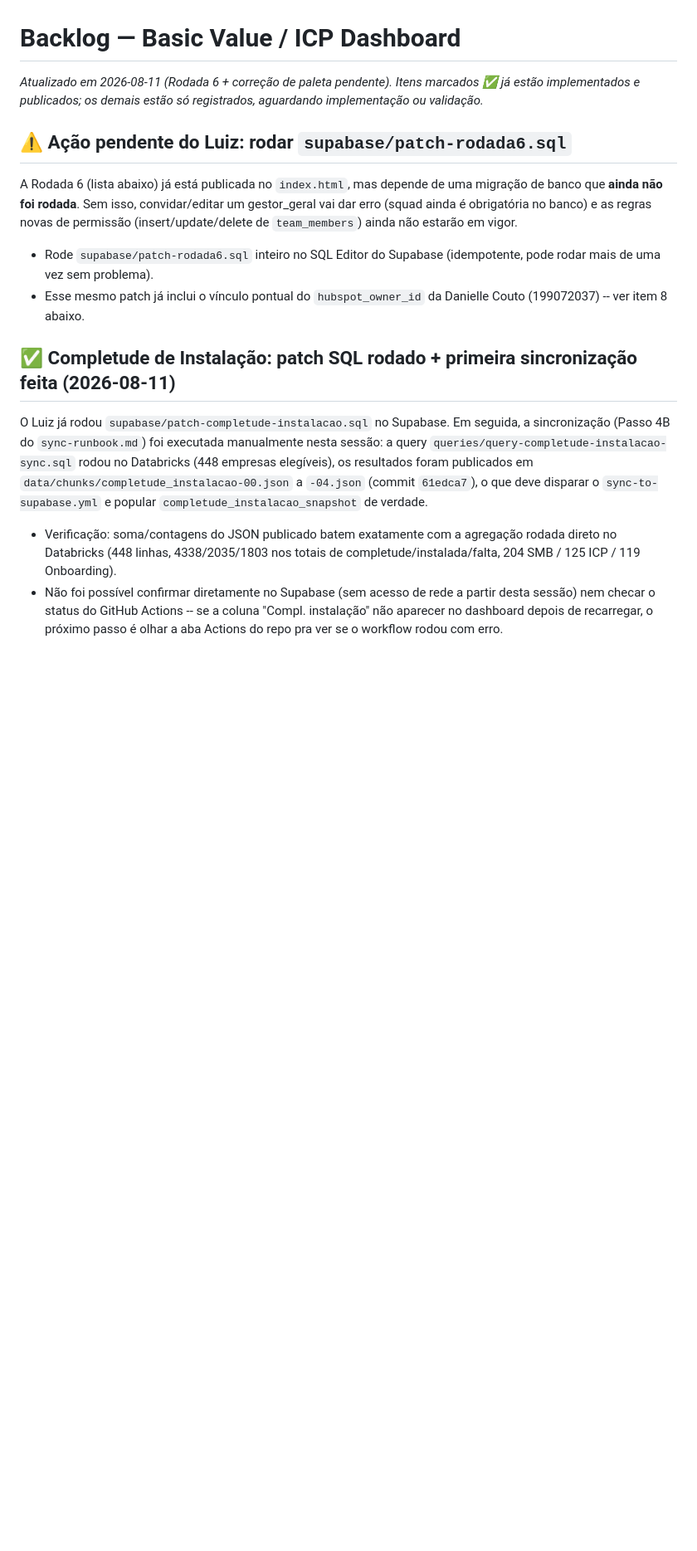
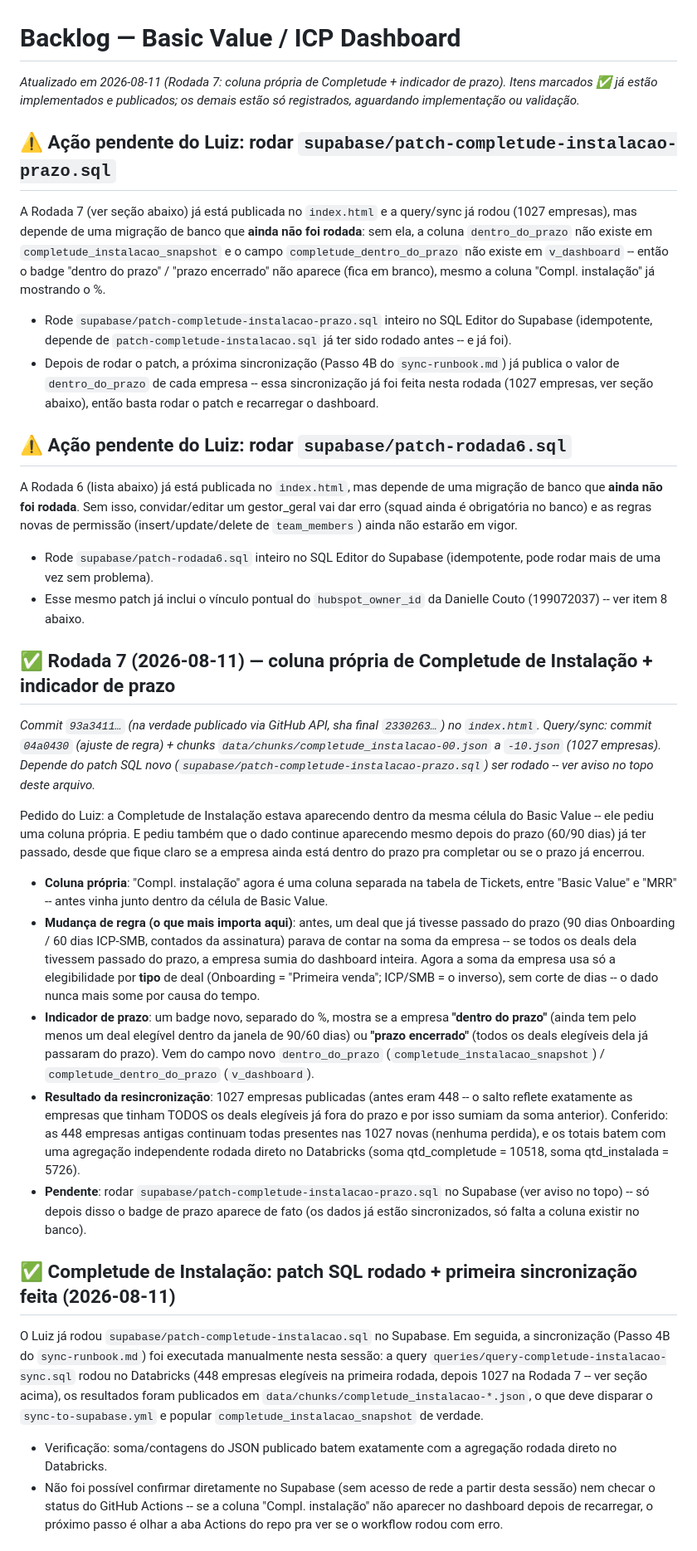
Before and after one commit to LuizLackeski/basic-value-cx-acompanhamento, a Markdown page: backlog.md, the part around one of its changes. Shown at 83% size. Rendered like a GitHub page; blank space fills up the shorter version.

```diff
--- a/backlog.md
+++ b/backlog.md
@@ -1,15 +1,31 @@
 # Backlog — Basic Value / ICP Dashboard
 
-*Atualizado em 2026-08-11 (Rodada 6 + correção de paleta pendente). Itens marcados ✅ já estão implementados e publicados; os demais estão só registrados, aguardando implementação ou validação.*
+*Atualizado em 2026-08-11 (Rodada 7: coluna própria de Completude + indicador de prazo). Itens marcados ✅ já estão implementados e publicados; os demais estão só registrados, aguardando implementação ou validação.*
+
+## ⚠️ Ação pendente do Luiz: rodar `supabase/patch-completude-instalacao-prazo.sql`
+A Rodada 7 (ver seção abaixo) já está publicada no `index.html` e a query/sync já rodou (1027 empresas), mas depende de uma migração de banco que **ainda não foi rodada**: sem ela, a coluna `dentro_do_prazo` não existe em `completude_instalacao_snapshot` e o campo `completude_dentro_do_prazo` não existe em `v_dashboard` -- então o badge "dentro do prazo" / "prazo encerrado" não aparece (fica em branco), mesmo a coluna "Compl. instalação" já mostrando o %.
+- Rode `supabase/patch-completude-instalacao-prazo.sql` inteiro no SQL Editor do Supabase (idempotente, depende de `patch-completude-instalacao.sql` já ter sido rodado antes -- e já foi).
+- Depois de rodar o patch, a próxima sincronização (Passo 4B do `sync-runbook.md`) já publica o valor de `dentro_do_prazo` de cada empresa -- essa sincronização já foi feita nesta rodada (1027 empresas, ver seção abaixo), então basta rodar o patch e recarregar o dashboard.
 
 ## ⚠️ Ação pendente do Luiz: rodar `supabase/patch-rodada6.sql`
 A Rodada 6 (lista abaixo) já está publicada no `index.html`, mas depende de uma migração de banco que **ainda não foi rodada**. Sem isso, convidar/editar um gestor_geral vai dar erro (squad ainda é obrigatória no banco) e as regras novas de permissão (insert/update/delete de `team_members`) ainda não estarão em vigor.
 - Rode `supabase/patch-rodada6.sql` inteiro no SQL Editor do Supabase (idempotente, pode rodar mais de uma vez sem problema).
 - Esse mesmo patch já inclui o vínculo pontual do `hubspot_owner_id` da Danielle Couto (199072037) -- ver item 8 abaixo.
 
+## ✅ Rodada 7 (2026-08-11) — coluna própria de Completude de Instalação + indicador de prazo
+*Commit `93a3411…` (na verdade publicado via GitHub API, sha final `2330263…`) no `index.html`. Query/sync: commit `04a0430` (ajuste de regra) + chunks `data/chunks/completude_instalacao-00.json` a `-10.json` (1027 empresas). Depende do patch SQL novo (`supabase/patch-completude-instalacao-prazo.sql`) ser rodado -- ver aviso no topo deste arquivo.*
+
+Pedido do Luiz: a Completude de Instalação estava aparecendo dentro da mesma célula do Basic Value -- ele pediu uma coluna própria. E pediu também que o dado continue aparecendo mesmo depois do prazo (60/90 dias) já ter passado, desde que fique claro se a empresa ainda está dentro do prazo pra completar ou se o prazo já encerrou.
+
+- **Coluna própria**: "Compl. instalação" agora é uma coluna separada na tabela de Tickets, entre "Basic Value" e "MRR" -- antes vinha junto dentro da célula de Basic Value.
+- **Mudança de regra (o que mais importa aqui)**: antes, um deal que já tivesse passado do prazo (90 dias Onboarding / 60 dias ICP-SMB, contados da assinatura) parava de contar na soma da empresa -- se todos os deals dela tivessem passado do prazo, a empresa sumia do dashboard inteira. Agora a soma da empresa usa só a elegibilidade por **tipo** de deal (Onboarding = "Primeira venda"; ICP/SMB = o inverso), sem corte de dias -- o dado nunca mais some por causa do tempo.
+- **Indicador de prazo**: um badge novo, separado do %, mostra se a empresa **"dentro do prazo"** (ainda tem pelo menos um deal elegível dentro da janela de 90/60 dias) ou **"prazo encerrado"** (todos os deals elegíveis dela já passaram do prazo). Vem do campo novo `dentro_do_prazo` (`completude_instalacao_snapshot`) / `completude_dentro_do_prazo` (`v_dashboard`).
+- **Resultado da resincronização**: 1027 empresas publicadas (antes eram 448 -- o salto reflete exatamente as empresas que tinham TODOS os deals elegíveis já fora do prazo e por isso sumiam da soma anterior). Conferido: as 448 empresas antigas continuam todas presentes nas 1027 novas (nenhuma perdida), e os totais batem com uma agregação independente rodada direto no Databricks (soma qtd_completude = 10518, soma qtd_instalada = 5726).
+- **Pendente**: rodar `supabase/patch-completude-instalacao-prazo.sql` no Supabase (ver aviso no topo) -- só depois disso o badge de prazo aparece de fato (os dados já estão sincronizados, só falta a coluna existir no banco).
+
 ## ✅ Completude de Instalação: patch SQL rodado + primeira sincronização feita (2026-08-11)
-O Luiz já rodou `supabase/patch-completude-instalacao.sql` no Supabase. Em seguida, a sincronização (Passo 4B do `sync-runbook.md`) foi executada manualmente nesta sessão: a query `queries/query-completude-instalacao-sync.sql` rodou no Databricks (448 empresas elegíveis), os resultados foram publicados em `data/chunks/completude_instalacao-00.json` a `-04.json` (commit `61edca7`), o que deve disparar o `sync-to-supabase.yml` e popular `completude_instalacao_snapshot` de verdade.
-- Verificação: soma/contagens do JSON publicado batem exatamente com a agregação rodada direto no Databricks (448 linhas, 4338/2035/1803 nos totais de completude/instalada/falta, 204 SMB / 125 ICP / 119 Onboarding).
+O Luiz já rodou `supabase/patch-completude-instalacao.sql` no Supabase. Em seguida, a sincronização (Passo 4B do `sync-runbook.md`) foi executada manualmente nesta sessão: a query `queries/query-completude-instalacao-sync.sql` rodou no Databricks (448 empresas elegíveis na primeira rodada, depois 1027 na Rodada 7 -- ver seção acima), os resultados foram publicados em `data/chunks/completude_instalacao-*.json`, o que deve disparar o `sync-to-supabase.yml` e popular `completude_instalacao_snapshot` de verdade.
+- Verificação: soma/contagens do JSON publicado batem exatamente com a agregação rodada direto no Databricks.
 - Não foi possível confirmar diretamente no Supabase (sem acesso de rede a partir desta sessão) nem checar o status do GitHub Actions -- se a coluna "Compl. instalação" não aparecer no dashboard depois de recarregar, o próximo passo é olhar a aba Actions do repo pra ver se o workflow rodou com erro.
 
 ## ✅ Completude de Instalação (2026-08-11) — implementada e publicada no `index.html`
```
Also changed, not shown: other parts of backlog.md (+8 -8 lines), sync-runbook.md (+29 -11 lines).
